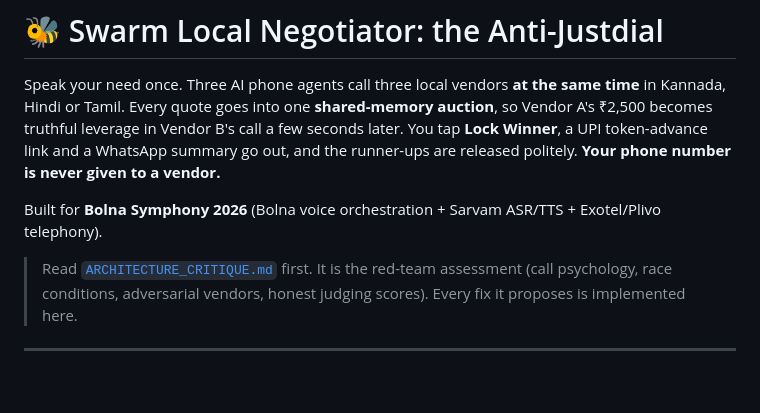
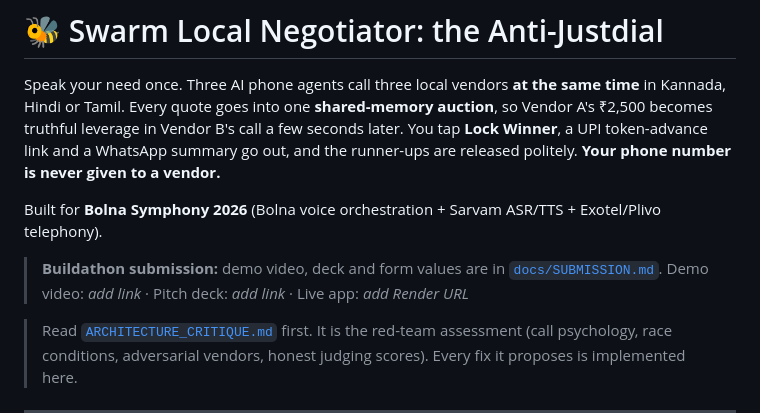
Before and after one commit to dehshat/bolna-symphony-convoai, a Markdown page: README.md, the part around the change. GitHub-like rendering; blank space fills up the shorter version.

```diff
--- a/README.md
+++ b/README.md
@@ -7,6 +7,9 @@ WhatsApp summary go out, and the runner-ups are released politely. **Your phone
 a vendor.**
 
 Built for **Bolna Symphony 2026** (Bolna voice orchestration + Sarvam ASR/TTS + Exotel/Plivo telephony).
+
+> **Buildathon submission:** demo video, deck and form values are in [`docs/SUBMISSION.md`](docs/SUBMISSION.md).
+> Demo video: _add link_ · Pitch deck: _add link_ · Live app: _add Render URL_
 
 > Read [`ARCHITECTURE_CRITIQUE.md`](ARCHITECTURE_CRITIQUE.md) first. It is the red-team assessment (call
 > psychology, race conditions, adversarial vendors, honest judging scores). Every fix it proposes is
```
Also changed, not shown: docs/SUBMISSION.md (added, +68 -0 lines).
